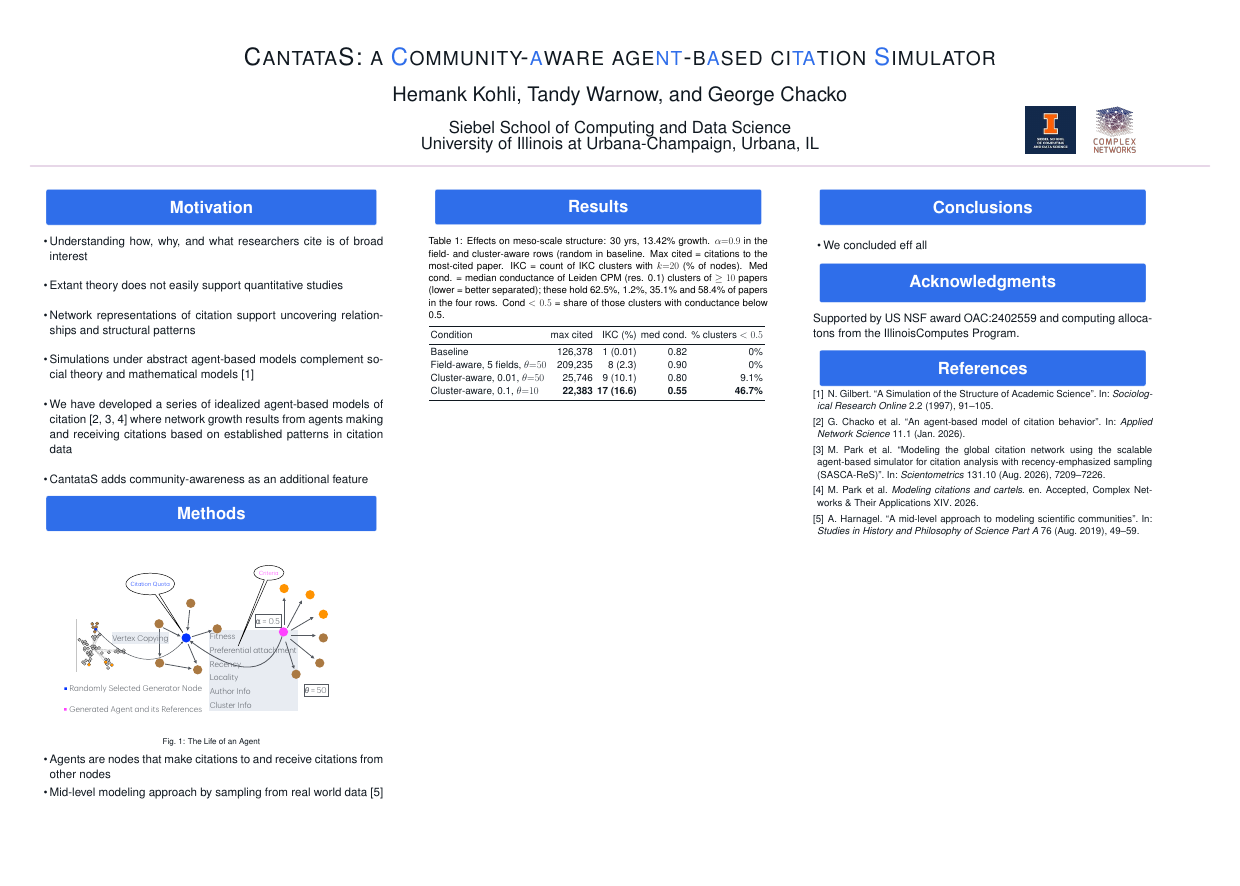
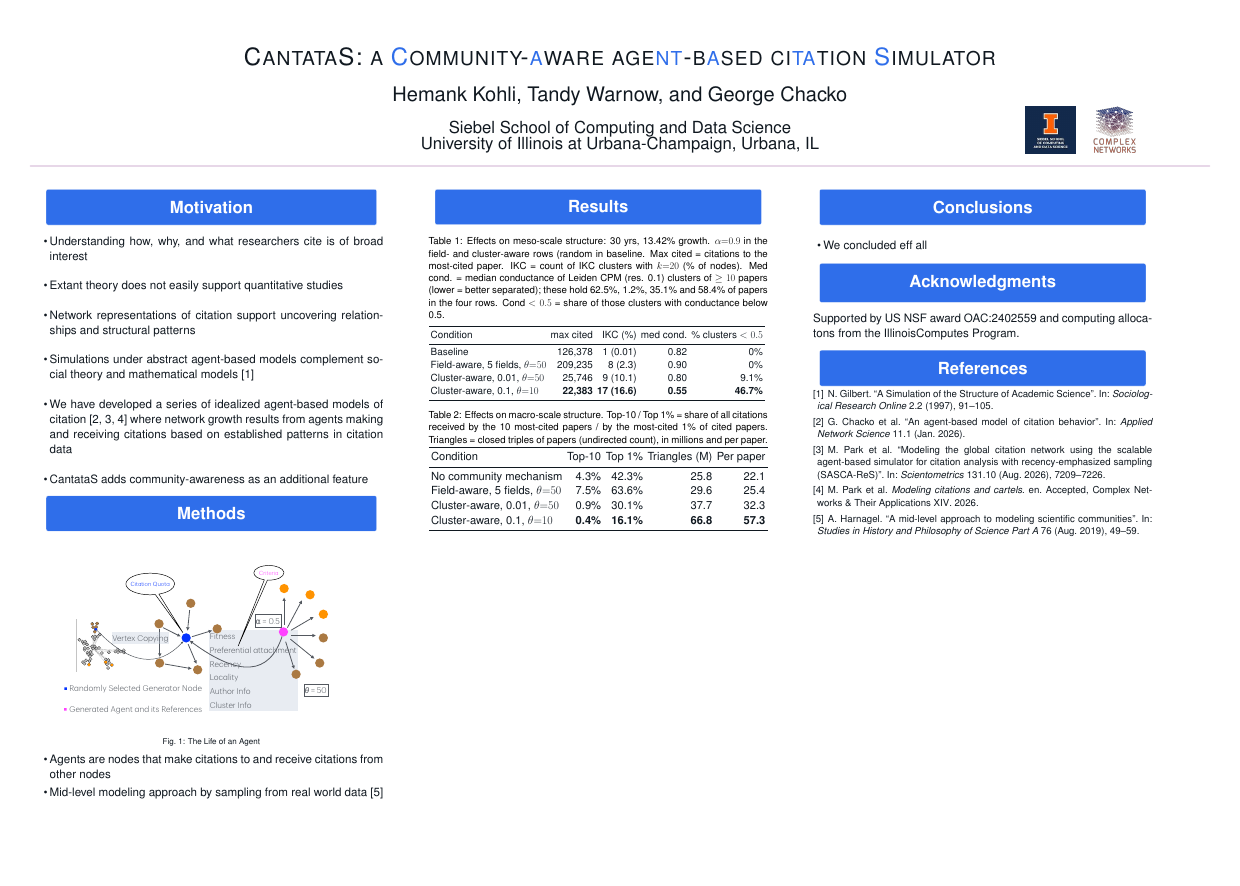
Before and after one commit to chackoge/cantatas_poster, a LaTeX poster (Postertemplate/poster_styled.tex): the whole page. Compiled offline with pdfLaTeX; a LaTeX package or settings file that is missing is left out.

Commit message:
generic update

```diff
--- a/Postertemplate/poster_styled.tex
+++ b/Postertemplate/poster_styled.tex
@@ -122,6 +122,29 @@ Cluster-aware, 0.1, $\theta{=}10$ & \textbf{22,383} & \textbf{17 (16.6)} & \text
 \bottomrule
 \end{tabular}
 }
+
+\vspace{5 mm}
+
+% Poster table, macroscale: concentration and triangle counts. Requires booktabs and adjustbox. Same four rows as poster_cluster_aware_table.tex.
+% Source: deltacon_testing/local_structure/macro_table.py (triangles validated against an independent count on a 50k-paper slice), 2026-10-25.
+% Runs: r0 (no community mechanism), mf_t50_ahi (field-aware), c01t50_ahi_pin (cluster-aware, labels 0.01, theta 50), c1t10_ahi (labels 0.1,
+% theta 10); alpha=0.9 in the community-aware rows. 30 simulated years at 13.42% growth to 1,166,892 papers; single replicates.
+% Caption text:
+%   Effects on macro-scale structure. Top-10 / Top 1\% = share of all citations received by the 10 most-cited papers / by the most-cited 1\% of
+%   cited papers. Gini = inequality of citations received (0 = equal, 1 = one paper has all). Triangles = closed triples of papers (undirected
+%   count), in millions and per paper.
+\captionof{table}{Effects on macro-scale structure. Top-10 / Top 1\% = share of all citations received by the 10 most-cited papers / by the most-cited 1\% of cited papers. Triangles = closed triples of papers (undirected count), in millions and per paper.}
+\adjustbox{max width=\linewidth}{%
+\begin{tabular}{lrrrr}
+\toprule
+Condition & Top-10 & Top 1\% & Triangles (M) & Per paper \\
+\midrule
+No community mechanism & 4.3\% & 42.3\% & 25.8 & 22.1 \\
+Field-aware, 5 fields, $\theta{=}50$ & 7.5\% & 63.6\% & 29.6 & 25.4 \\
+Cluster-aware, 0.01, $\theta{=}50$ & 0.9\% & 30.1\% & 37.7 & 32.3 \\
+Cluster-aware, 0.1, $\theta{=}10$ & \textbf{0.4\%} & \textbf{16.1\%} & \textbf{66.8} & \textbf{57.3} \\
+\bottomrule
+\end{tabular}}
 }  % close the Results block
 
  \column{0.32}
```
